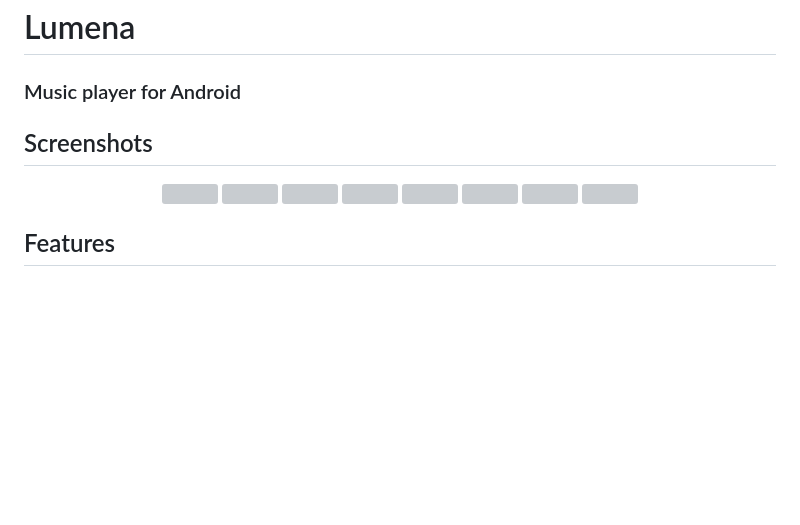
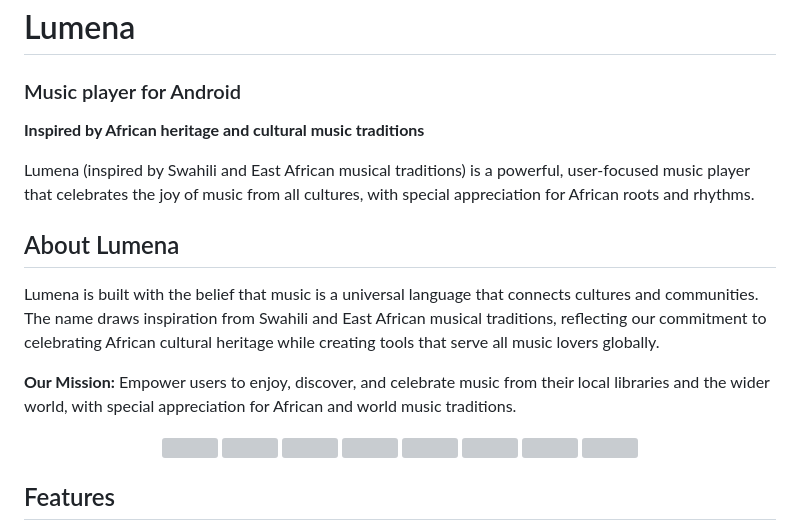
Before and after one commit to gideongeny/LUMENA, a Markdown page: README.md, the part around the change. GitHub-like rendering; blank space fills up the shorter version; grey boxes are pictures that could not be loaded.

Commit message:
Add African cultural heritage context to app branding

```diff
--- a/README.md
+++ b/README.md
@@ -6,9 +6,19 @@
 
   ### Music player for Android
 
+  **Inspired by African heritage and cultural music traditions**
+
+  Lumena (inspired by Swahili and East African musical traditions) is a powerful, user-focused music player that celebrates the joy of music from all cultures, with special appreciation for African roots and rhythms.
+
 </div>
 
-## Screenshots
+## About Lumena
+
+Lumena is built with the belief that music is a universal language that connects cultures and communities. The name draws inspiration from Swahili and East African musical traditions, reflecting our commitment to celebrating African cultural heritage while creating tools that serve all music lovers globally.
+
+**Our Mission:** Empower users to enjoy, discover, and celebrate music from their local libraries and the wider world, with special appreciation for African and world music traditions.
+
+
 
 <div align="center">
   <div>
```
